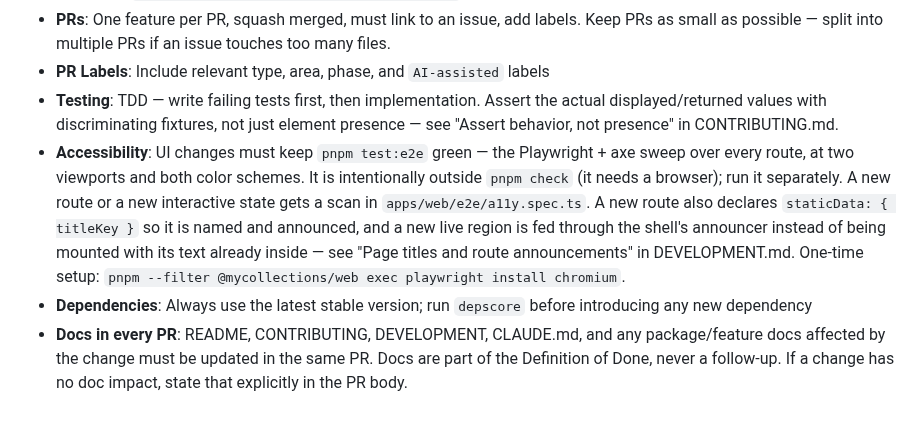
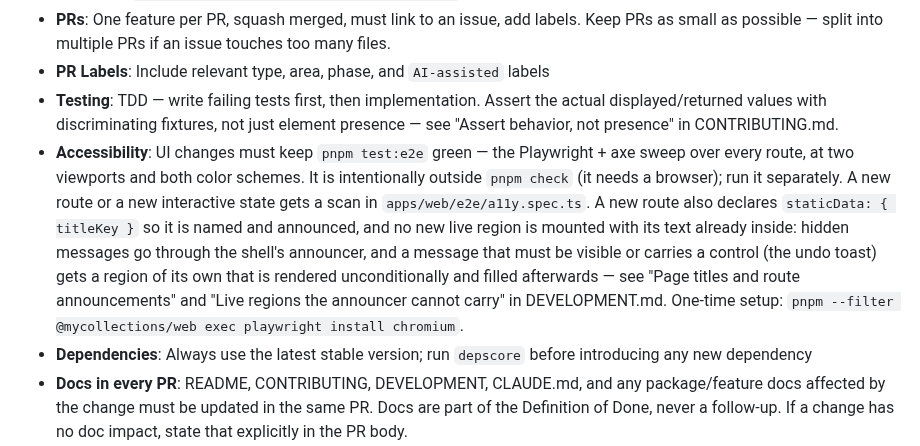
Before and after one commit to solve4it/mycollections, a Markdown page: CLAUDE.md, the part around the change. GitHub-like rendering; blank space fills up the shorter version.

```diff
--- a/CLAUDE.md
+++ b/CLAUDE.md
@@ -68,7 +68,7 @@ gh project item-edit --project-id PVT_kwDOEDb4es4BTKDH --id "$ITEM_ID" --field-i
 - **PRs**: One feature per PR, squash merged, must link to an issue, add labels. Keep PRs as small as possible — split into multiple PRs if an issue touches too many files.
 - **PR Labels**: Include relevant type, area, phase, and `AI-assisted` labels
 - **Testing**: TDD — write failing tests first, then implementation. Assert the actual displayed/returned values with discriminating fixtures, not just element presence — see "Assert behavior, not presence" in CONTRIBUTING.md.
-- **Accessibility**: UI changes must keep `pnpm test:e2e` green — the Playwright + axe sweep over every route, at two viewports and both color schemes. It is intentionally outside `pnpm check` (it needs a browser); run it separately. A new route or a new interactive state gets a scan in `apps/web/e2e/a11y.spec.ts`. A new route also declares `staticData: { titleKey }` so it is named and announced, and a new live region is fed through the shell's announcer instead of being mounted with its text already inside — see "Page titles and route announcements" in DEVELOPMENT.md. One-time setup: `pnpm --filter @mycollections/web exec playwright install chromium`.
+- **Accessibility**: UI changes must keep `pnpm test:e2e` green — the Playwright + axe sweep over every route, at two viewports and both color schemes. It is intentionally outside `pnpm check` (it needs a browser); run it separately. A new route or a new interactive state gets a scan in `apps/web/e2e/a11y.spec.ts`. A new route also declares `staticData: { titleKey }` so it is named and announced, and no new live region is mounted with its text already inside: hidden messages go through the shell's announcer, and a message that must be visible or carries a control (the undo toast) gets a region of its own that is rendered unconditionally and filled afterwards — see "Page titles and route announcements" and "Live regions the announcer cannot carry" in DEVELOPMENT.md. One-time setup: `pnpm --filter @mycollections/web exec playwright install chromium`.
 - **Dependencies**: Always use the latest stable version; run `depscore` before introducing any new dependency
 - **Docs in every PR**: README, CONTRIBUTING, DEVELOPMENT, CLAUDE.md, and any package/feature docs affected by the change must be updated in the same PR. Docs are part of the Definition of Done, never a follow-up. If a change has no doc impact, state that explicitly in the PR body.
 - **Linting**: Biome (spaces, indent 2, line width 120, built-in a11y rules — no ESLint needed)
```
Also changed, not shown: CONTRIBUTING.md (+1 -1 lines), DEVELOPMENT.md (+27 -0 lines).
